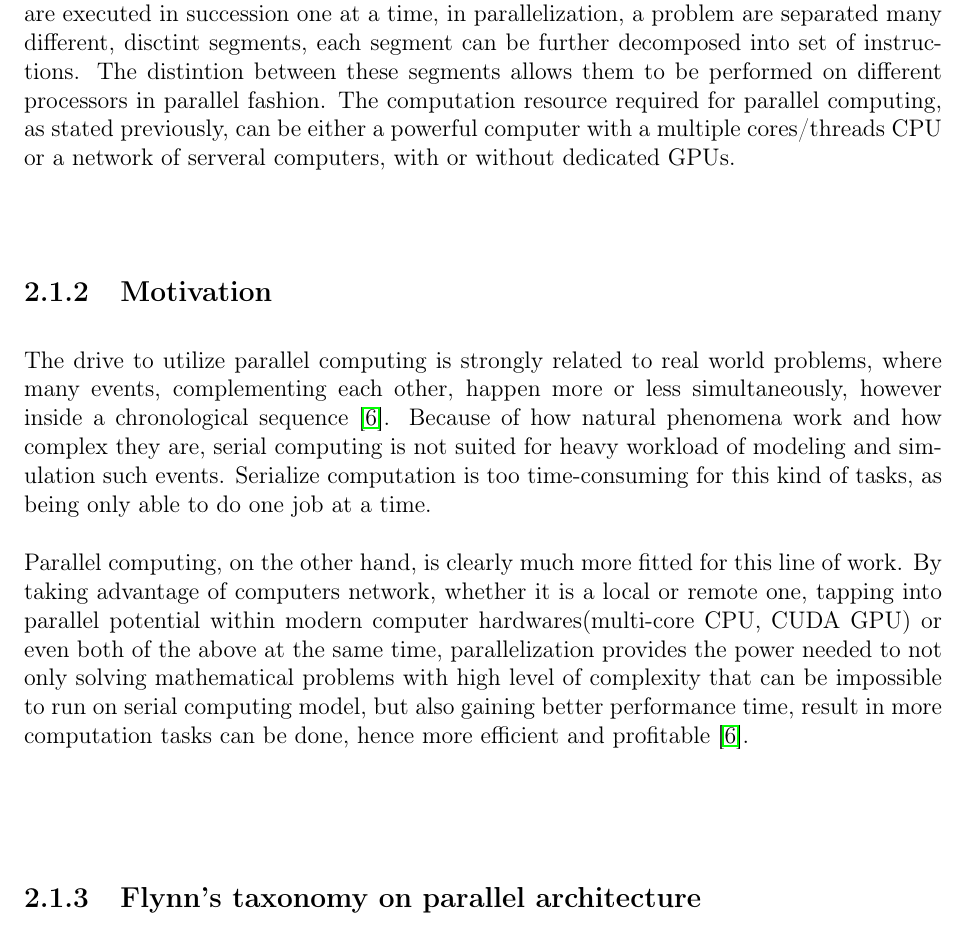
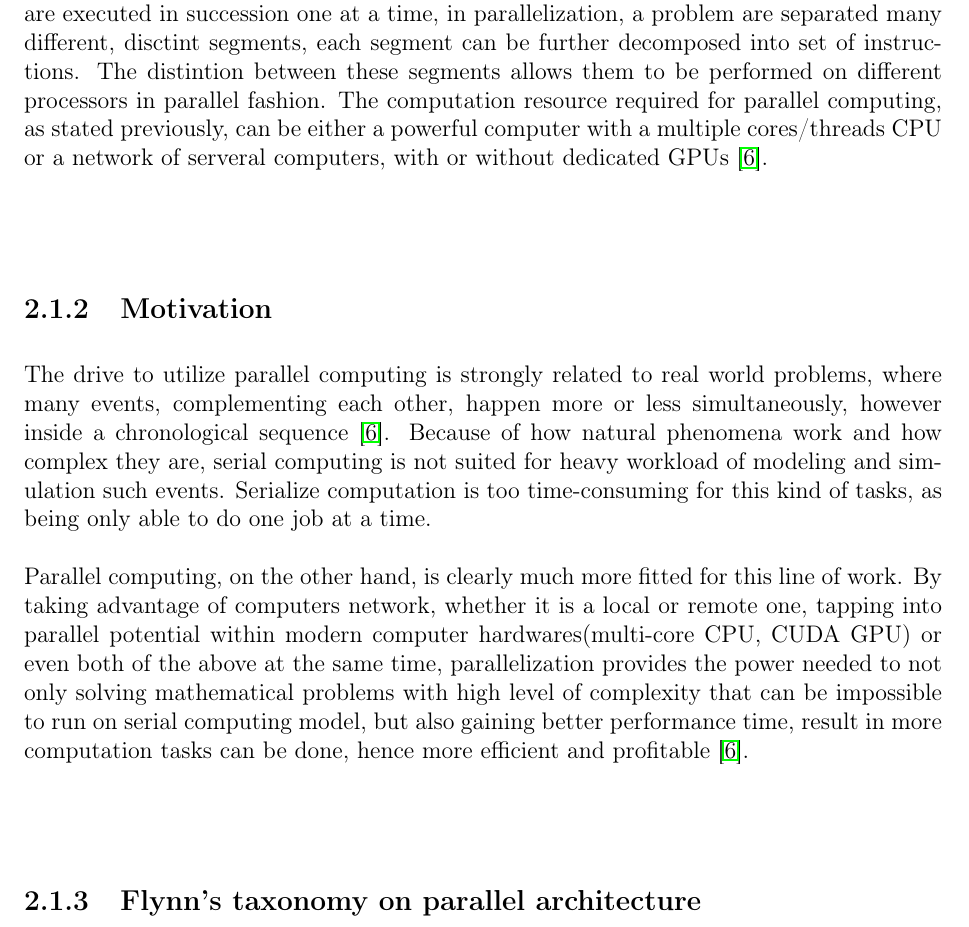
Before and after one commit to nnkhoa/M1-thesis, a LaTeX thesis (Report.tex, which reads Background.tex): part of page 20 of 44, cut so that both start at the same text. Compiled offline with pdfLaTeX.

```diff
--- a/Background.tex
+++ b/Background.tex
@@ -11,8 +11,7 @@
 \end{figure}
 ~\\
 ~\\
-As the name imply, parallel computing is about executing task simultaneously based on the given computer resource to find a solution to a complex computational problem, such as modeling and simulation. Unlike the traditional serial computation, where instructions are executed in succession one at a time, in parallelization, a problem are separated many different, disctint segments, each segment can be further decomposed into set of instructions. The distintion between these segments allows them to be performed on different processors in parallel fashion. The computation resource required for parallel computing, as stated previously, can be either a powerful computer with a multiple cores/threads CPU or a network of serveral computers, with or without dedicated GPUs. %%~\cite{intro_parallel}\\
-%Images represent serial and parallel computing
+As the name imply, parallel computing is about executing task simultaneously based on the given computer resource to find a solution to a complex computational problem, such as modeling and simulation. Unlike the traditional serial computation, where instructions are executed in succession one at a time, in parallelization, a problem are separated many different, disctint segments, each segment can be further decomposed into set of instructions. The distintion between these segments allows them to be performed on different processors in parallel fashion. The computation resource required for parallel computing, as stated previously, can be either a powerful computer with a multiple cores/threads CPU or a network of serveral computers, with or without dedicated GPUs~\cite{intro_parallel}. \\
 
 
 \subsection{Motivation}
```
